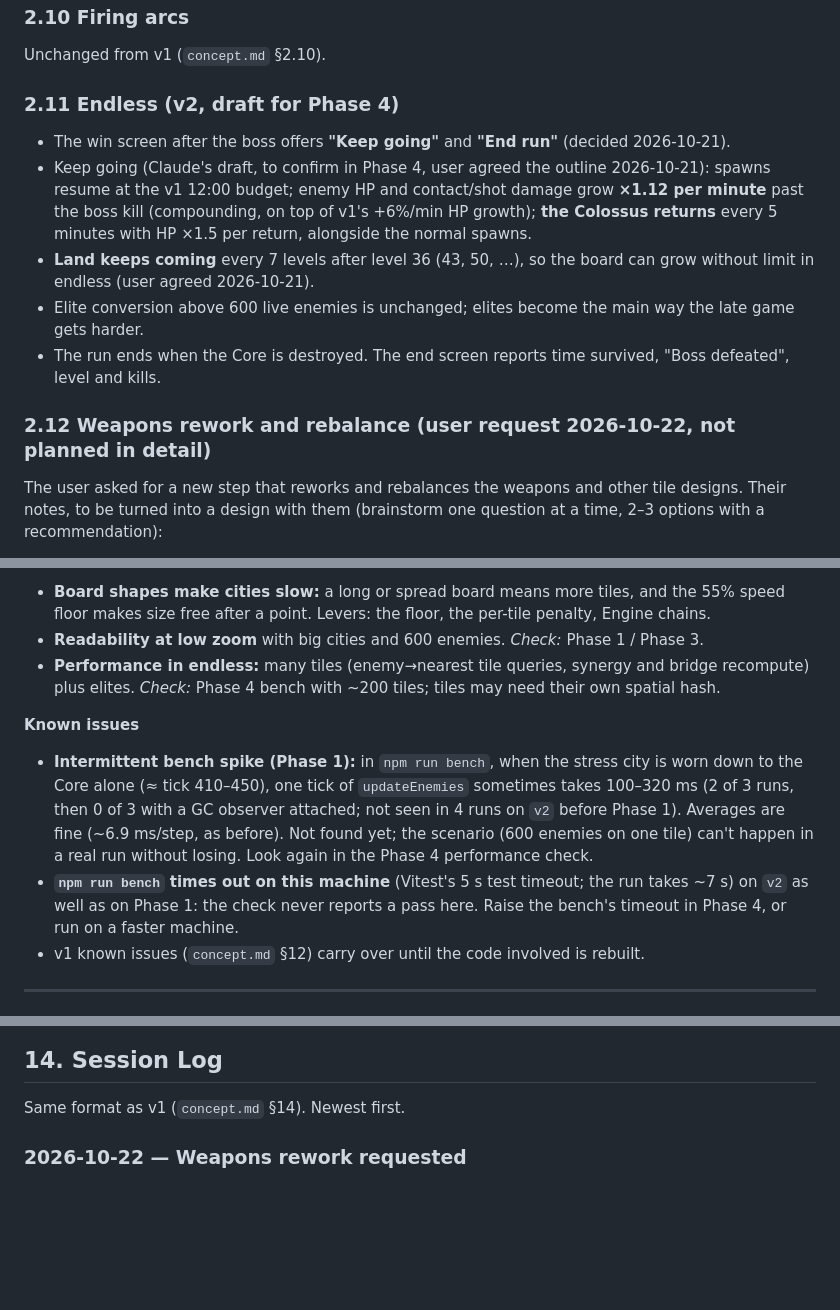
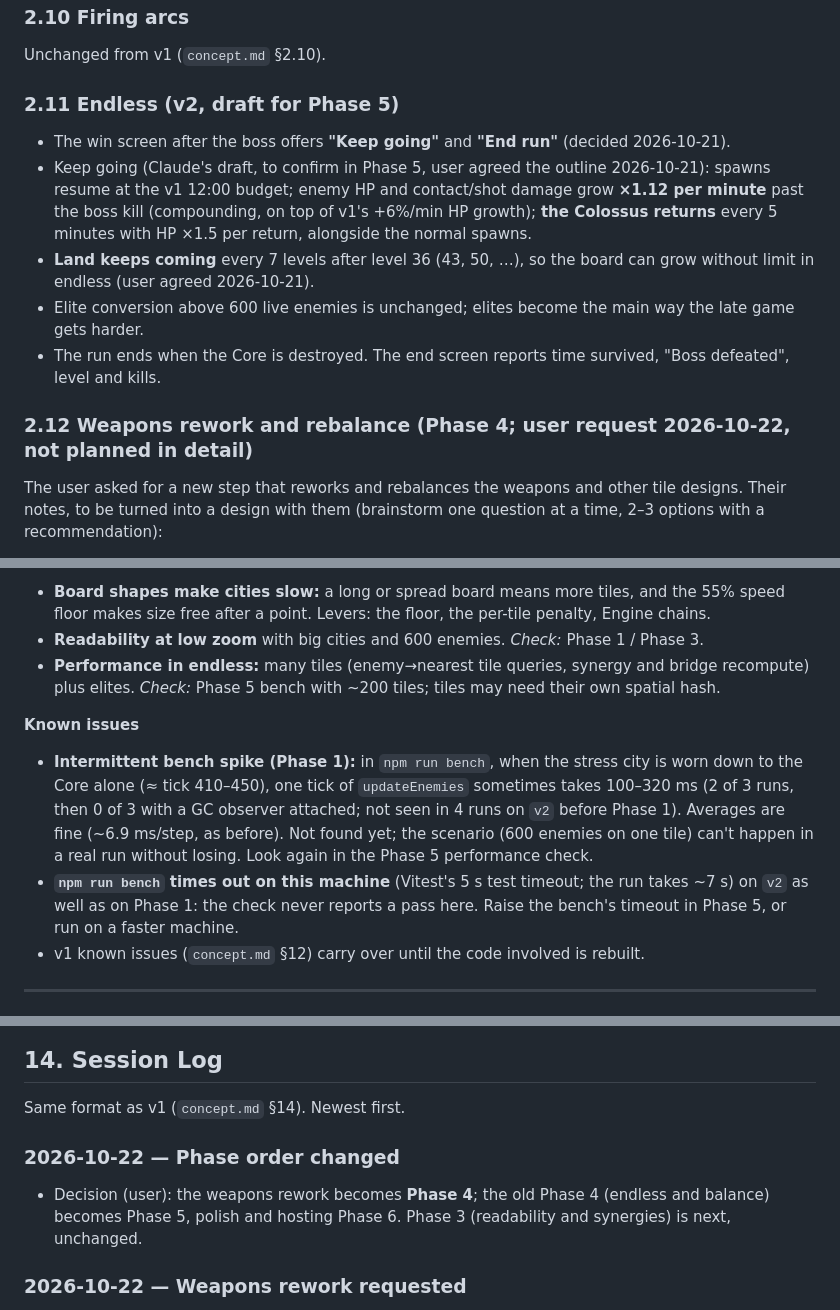
Before and after one commit to lead0lead/rolling-bastion, a Markdown page: concept-v2.md, 3 parts joined by grey strips. GitHub-like rendering; blank space fills up the shorter version.

```diff
--- a/concept-v2.md
+++ b/concept-v2.md
@@ -244,11 +244,11 @@ Unchanged from v1 (`concept.md` §2.9), except:
 
 Unchanged from v1 (`concept.md` §2.10).
 
-### 2.11 Endless (v2, draft for Phase 4)
+### 2.11 Endless (v2, draft for Phase 5)
 
 - The win screen after the boss offers **"Keep going"** and **"End run"**
   (decided 2026-10-21).
-- Keep going (Claude's draft, to confirm in Phase 4, user agreed the
+- Keep going (Claude's draft, to confirm in Phase 5, user agreed the
   outline 2026-10-21): spawns resume at the v1 12:00 budget; enemy HP and
   contact/shot damage grow **×1.12 per minute** past the boss kill
   (compounding, on top of v1's +6%/min HP growth); **the Colossus returns**
@@ -260,7 +260,7 @@ Unchanged from v1 (`concept.md` §2.10).
 - The run ends when the Core is destroyed. The end screen reports time
   survived, "Boss defeated", level and kills.
 
-### 2.12 Weapons rework and rebalance (user request 2026-10-22, not planned in detail)
+### 2.12 Weapons rework and rebalance (Phase 4; user request 2026-10-22, not planned in detail)
 
 The user asked for a new step that reworks and rebalances the weapons and
 other tile designs. Their notes, to be turned into a design with them
@@ -567,7 +567,7 @@ start early if the user asks.
 - **Readability at low zoom** with big cities and 600 enemies. *Check:*
   Phase 1 / Phase 3.
 - **Performance in endless:** many tiles (enemy→nearest tile queries,
-  synergy and bridge recompute) plus elites. *Check:* Phase 4 bench with
+  synergy and bridge recompute) plus elites. *Check:* Phase 5 bench with
   ~200 tiles; tiles may need their own spatial hash.
 
 **Known issues**
@@ -578,10 +578,10 @@ start early if the user asks.
   a GC observer attached; not seen in 4 runs on `v2` before Phase 1).
   Averages are fine (~6.9 ms/step, as before). Not found yet; the scenario
   (600 enemies on one tile) can't happen in a real run without losing.
-  Look again in the Phase 4 performance check.
+  Look again in the Phase 5 performance check.
 - **`npm run bench` times out on this machine** (Vitest's 5 s test
   timeout; the run takes ~7 s) on `v2` as well as on Phase 1: the check
-  never reports a pass here. Raise the bench's timeout in Phase 4, or run
+  never reports a pass here. Raise the bench's timeout in Phase 5, or run
   on a faster machine.
 - v1 known issues (`concept.md` §12) carry over until the code involved is
   rebuilt.
@@ -614,6 +614,11 @@ start early if the user asks.
 ## 14. Session Log
 
 Same format as v1 (`concept.md` §14). Newest first.
+
+### 2026-10-22 — Phase order changed
+- Decision (user): the weapons rework becomes **Phase 4**; the old Phase 4
+  (endless and balance) becomes Phase 5, polish and hosting Phase 6.
+  Phase 3 (readability and synergies) is next, unchanged.
 
 ### 2026-10-22 — Weapons rework requested
 - Request (user): add a new step for the Saw rework and a general
```
Also changed, not shown: other parts of concept-v2.md (+10 -10 lines).
